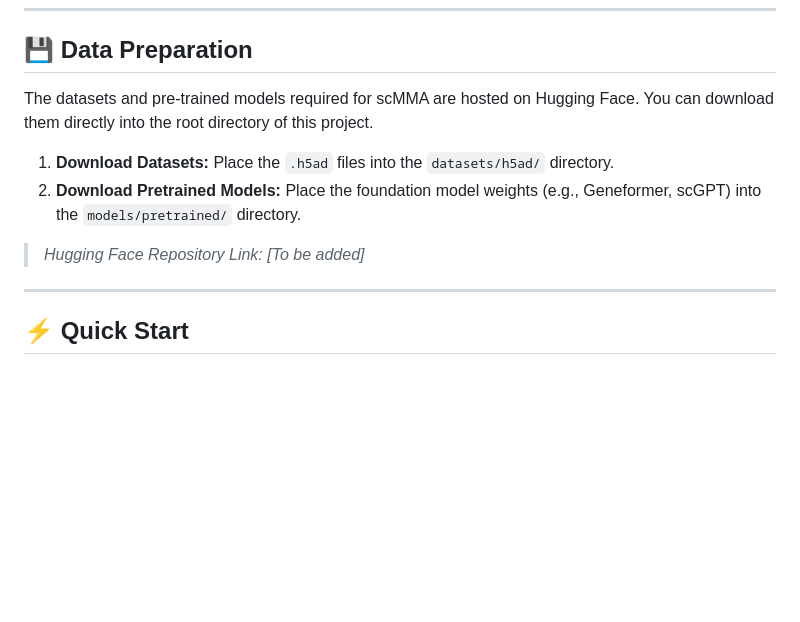
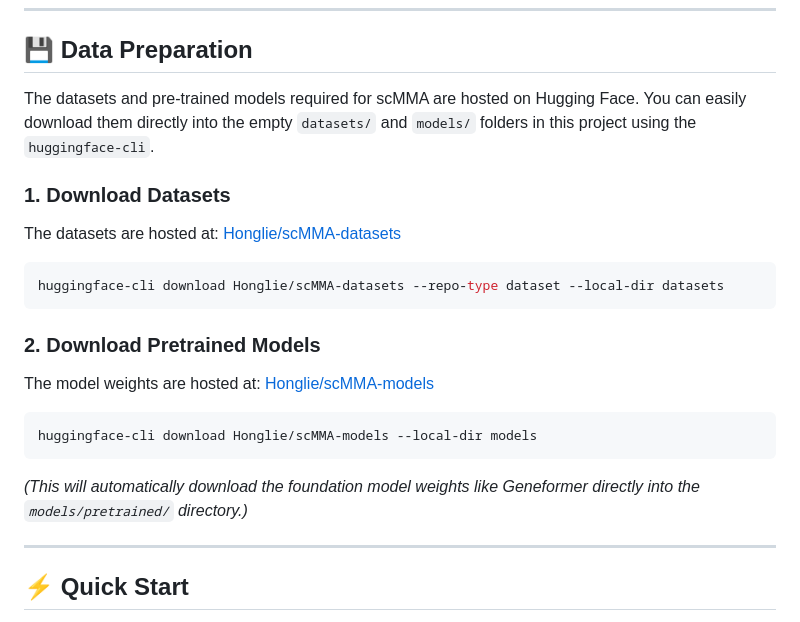
Before and after one commit to HonglieGuo/scMMA, a Markdown page: README.md, the part around the change. Drawn GitHub-style; blank space fills up the shorter version.

````diff
--- a/README.md
+++ b/README.md
@@ -74,12 +74,20 @@ pip install -r requirements.txt
 
 ## 💾 Data Preparation
 
-The datasets and pre-trained models required for scMMA are hosted on Hugging Face. You can download them directly into the root directory of this project.
+The datasets and pre-trained models required for scMMA are hosted on Hugging Face. You can easily download them directly into the empty `datasets/` and `models/` folders in this project using the `huggingface-cli`.
 
-1. **Download Datasets:** Place the `.h5ad` files into the `datasets/h5ad/` directory.
-2. **Download Pretrained Models:** Place the foundation model weights (e.g., Geneformer, scGPT) into the `models/pretrained/` directory.
+### 1. Download Datasets
+The datasets are hosted at: [Honglie/scMMA-datasets](https://huggingface.co/datasets/Honglie/scMMA-datasets)
+```bash
+huggingface-cli download Honglie/scMMA-datasets --repo-type dataset --local-dir datasets
+```
 
-> *Hugging Face Repository Link: [To be added]*
+### 2. Download Pretrained Models
+The model weights are hosted at: [Honglie/scMMA-models](https://huggingface.co/Honglie/scMMA-models)
+```bash
+huggingface-cli download Honglie/scMMA-models --local-dir models
+```
+*(This will automatically download the foundation model weights like Geneformer directly into the `models/pretrained/` directory.)*
 
 ---
 
````
